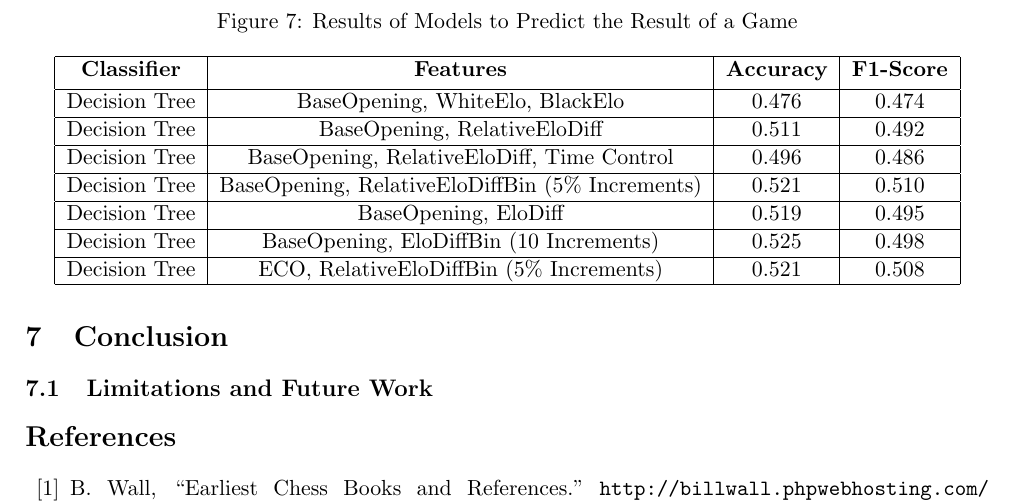
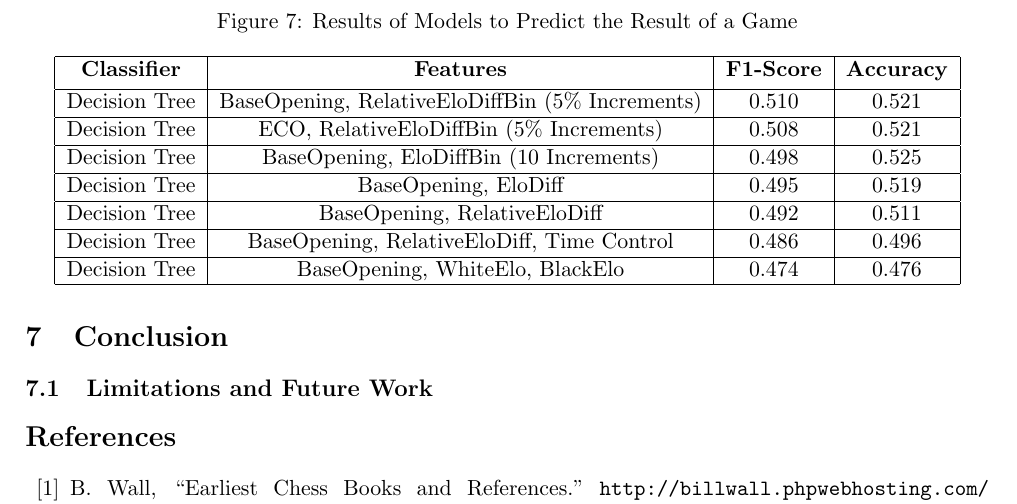
Before and after one commit to IsaacCheng9/machine-learning-in-chess, a LaTeX paper (docs/Final Report/main.tex): part of page 11 of 17, cut so that both start at the same text. Compiled offline with pdfLaTeX.

Commit message:
Order table rows by F1-score

```diff
--- a/docs/Final Report/main.tex
+++ b/docs/Final Report/main.tex
@@ -190,21 +190,21 @@ We sought to predict the result of a game using both decision tree classifiers a
     \label{fig:resultsOfModelsToPredictResultOfAGame}
     \begin{tabular}{| c | c | c | c |}
         \hline
-        \bf{Classifier} & \bf{Features} & \bf{Accuracy} & \bf{F1-Score} \\ [0.5ex]
+        \bf{Classifier} & \bf{Features} & \bf{F1-Score} & \bf{Accuracy} \\ [0.5ex]
         \hline
-        Decision Tree & BaseOpening, WhiteElo, BlackElo & 0.476 & 0.474 \\
+        Decision Tree & BaseOpening, RelativeEloDiffBin (5\% Increments) & 0.510 & 0.521 \\
         \hline
-        Decision Tree & BaseOpening, RelativeEloDiff & 0.511 & 0.492 \\
+        Decision Tree & ECO, RelativeEloDiffBin (5\% Increments) & 0.508 & 0.521 \\
         \hline
-        Decision Tree & BaseOpening, RelativeEloDiff, Time Control & 0.496 & 0.486 \\
+        Decision Tree & BaseOpening, EloDiffBin (10 Increments) & 0.498 & 0.525 \\
         \hline
-        Decision Tree & BaseOpening, RelativeEloDiffBin (5\% Increments) & 0.521 & 0.510 \\
+        Decision Tree & BaseOpening, EloDiff & 0.495 & 0.519 \\
         \hline
-        Decision Tree & BaseOpening, EloDiff & 0.519 & 0.495 \\
+        Decision Tree & BaseOpening, RelativeEloDiff & 0.492 & 0.511 \\
         \hline
-        Decision Tree & BaseOpening, EloDiffBin (10 Increments) & 0.525 & 0.498 \\
+        Decision Tree & BaseOpening, RelativeEloDiff, Time Control & 0.486 & 0.496 \\
         \hline
-        Decision Tree & ECO, RelativeEloDiffBin (5\% Increments) & 0.521 & 0.508 \\
+        Decision Tree & BaseOpening, WhiteElo, BlackElo & 0.474 & 0.476 \\
         \hline
     \end{tabular}
 \end{figure}
```
Also changed, not shown: docs/Final Report/main.pdf.
